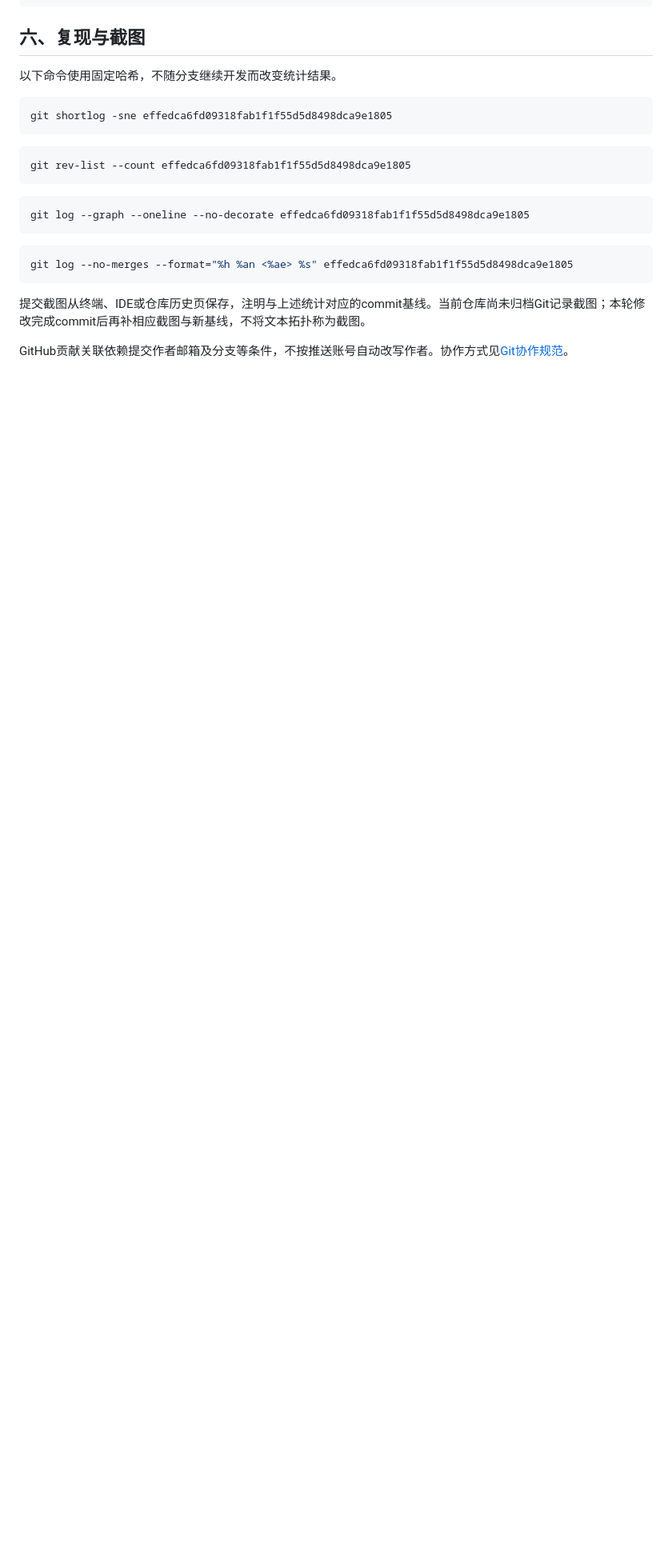
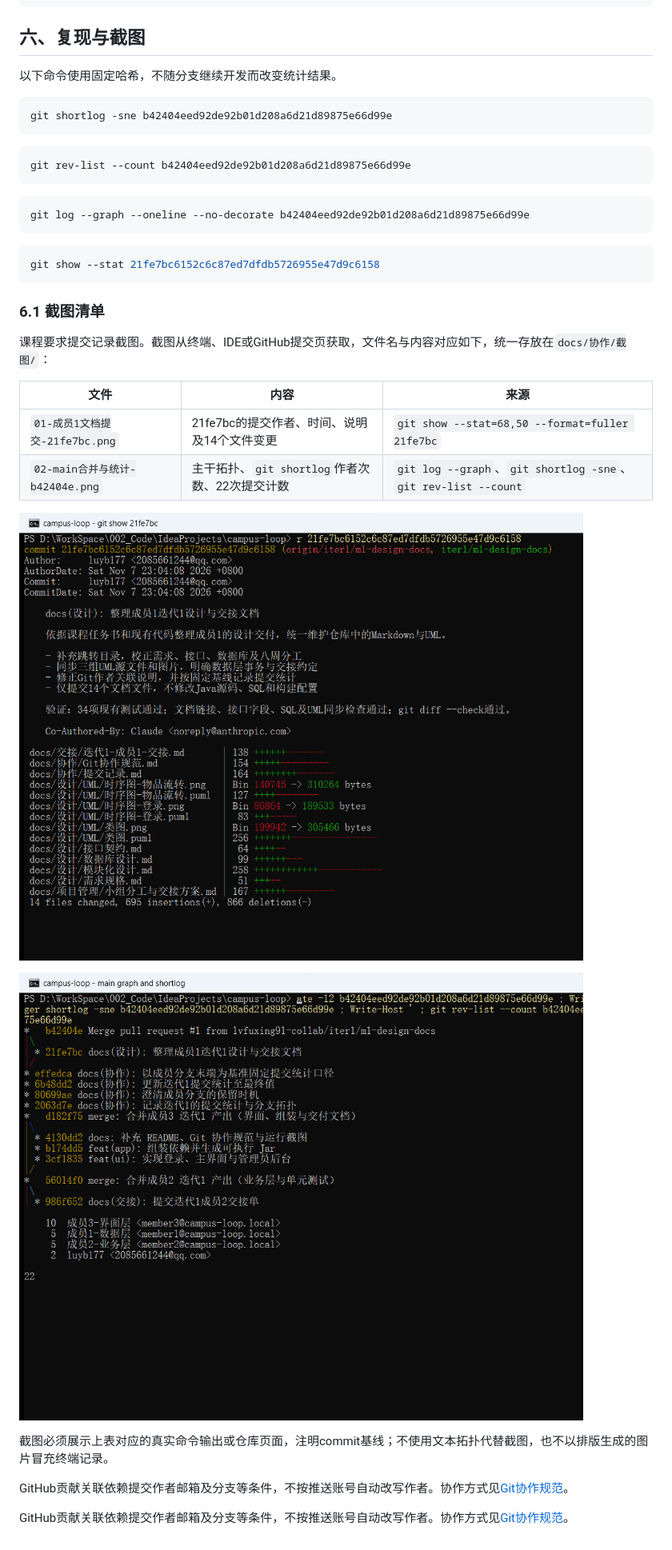
Before and after one commit to lvfuxing91-collab/campus-loop, a Markdown page: docs/协作/提交记录.md, the part around one of its changes. Shown at 80% size. Rendered like a GitHub page; pictures changed too: docs/协作/截图/01-成员1文档提交-21fe7bc.png (added), docs/协作/截图/02-main合并与统计-b42404e.png (added); blank space fills up the shorter version.

````diff
--- a/docs/协作/提交记录.md
+++ b/docs/协作/提交记录.md
@@ -97,21 +108,36 @@
 以下命令使用固定哈希，不随分支继续开发而改变统计结果。
 
 ```bash
-git shortlog -sne effedca6fd09318fab1f1f55d5d8498dca9e1805
+git shortlog -sne b42404eed92de92b01d208a6d21d89875e66d99e
 ```
 
 ```bash
-git rev-list --count effedca6fd09318fab1f1f55d5d8498dca9e1805
+git rev-list --count b42404eed92de92b01d208a6d21d89875e66d99e
 ```
 
 ```bash
-git log --graph --oneline --no-decorate effedca6fd09318fab1f1f55d5d8498dca9e1805
+git log --graph --oneline --no-decorate b42404eed92de92b01d208a6d21d89875e66d99e
 ```
 
 ```bash
-git log --no-merges --format="%h %an <%ae> %s" effedca6fd09318fab1f1f55d5d8498dca9e1805
+git show --stat 21fe7bc6152c6c87ed7dfdb5726955e47d9c6158
 ```
 
-提交截图从终端、IDE或仓库历史页保存，注明与上述统计对应的commit基线。当前仓库尚未归档Git记录截图；本轮修改完成commit后再补相应截图与新基线，不将文本拓扑称为截图。
+### 6.1 截图清单
+
+课程要求提交记录截图。截图从终端、IDE或GitHub提交页获取，文件名与内容对应如下，统一存放在`docs/协作/截图/`：
+
+| 文件 | 内容 | 来源 |
+|---|---|---|
+| `01-成员1文档提交-21fe7bc.png` | 21fe7bc的提交作者、时间、说明及14个文件变更 | `git show --stat=68,50 --format=fuller 21fe7bc` |
+| `02-main合并与统计-b42404e.png` | 主干拓扑、`git shortlog`作者次数、22次提交计数 | `git log --graph`、`git shortlog -sne`、`git rev-list --count` |
+
+![成员1文档提交21fe7bc](截图/01-成员1文档提交-21fe7bc.png)
+
+![main合并与提交统计b42404e](截图/02-main合并与统计-b42404e.png)
+
+截图必须展示上表对应的真实命令输出或仓库页面，注明commit基线；不使用文本拓扑代替截图，也不以排版生成的图片冒充终端记录。
 
 GitHub贡献关联依赖提交作者邮箱及分支等条件，不按推送账号自动改写作者。协作方式见[Git协作规范](Git协作规范.md)。
+
+GitHub贡献关联依赖提交作者邮箱及分支等条件，不按推送账号自动改写作者。协作方式见[Git协作规范](Git协作规范.md)。
````
Also changed, not shown: other parts of docs/协作/提交记录.md (+22 -11 lines).
